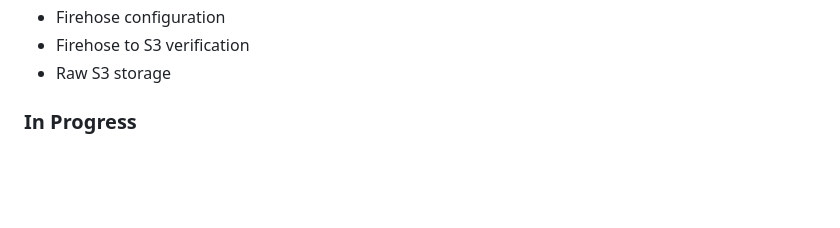
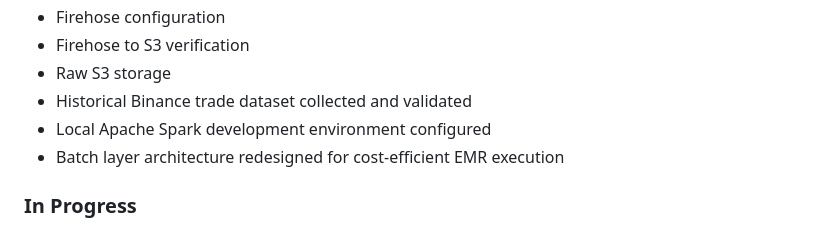
Before and after one commit to ajayanithaganesan/Scalable_Cloud_Programming_CA, a Markdown page: README.md, the part around the change. Drawn GitHub-style; blank space fills up the shorter version.

```diff
--- a/README.md
+++ b/README.md
@@ -91,6 +91,9 @@ The dashboard will combine batch-layer and speed-layer metrics so the historical
 - Firehose configuration
 - Firehose to S3 verification
 - Raw S3 storage
+- Historical Binance trade dataset collected and validated
+- Local Apache Spark development environment configured
+- Batch layer architecture redesigned for cost-efficient EMR execution
 
 ### In Progress
 
```
